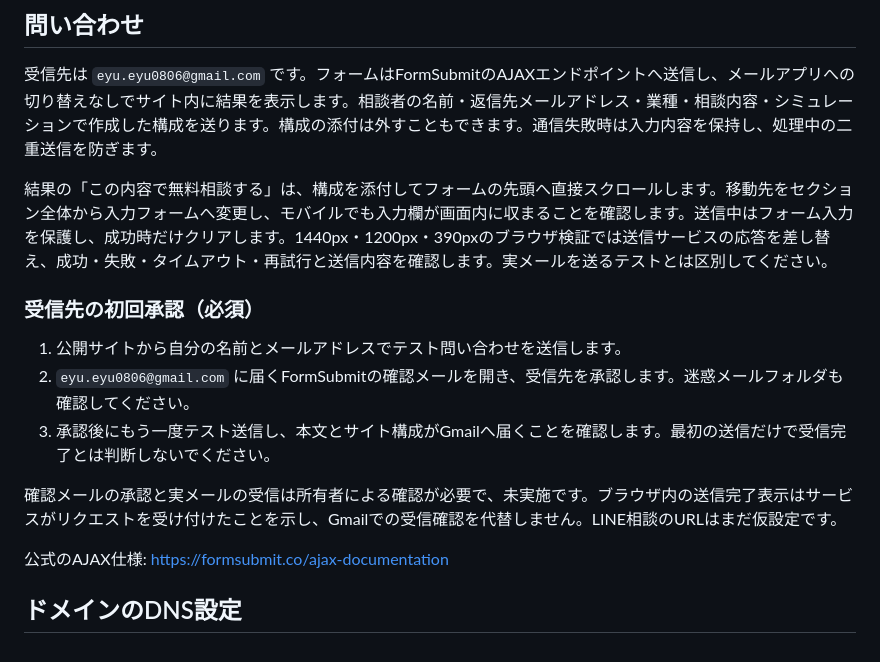
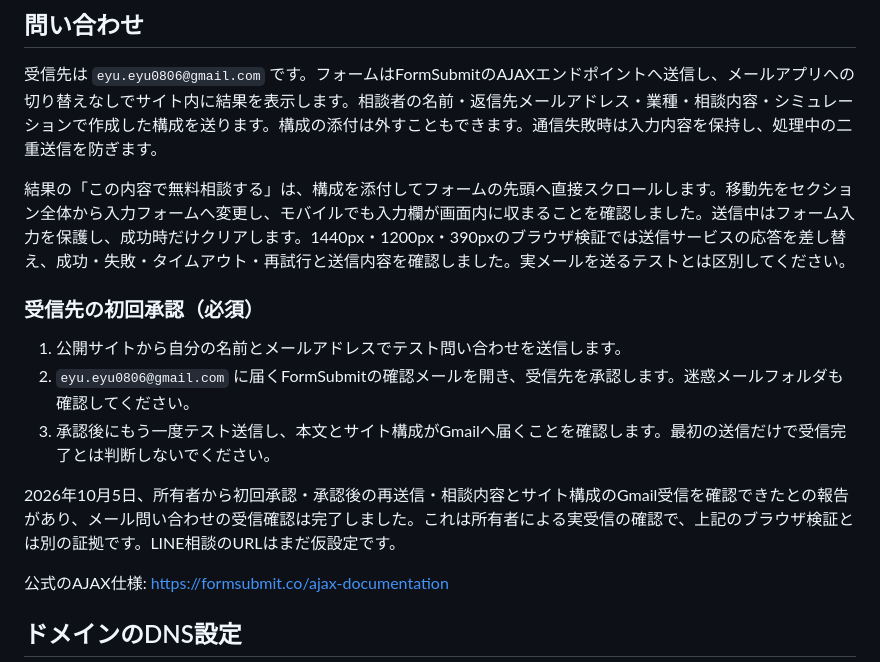
Before and after one commit to eyueyu0806-sys/website-studio, a Markdown page: DEPLOYMENT.md, the part around the change. GitHub-like rendering.

Commit message:
Record owner-confirmed contact activation and email delivery

```diff
--- a/DEPLOYMENT.md
+++ b/DEPLOYMENT.md
@@ -8,7 +8,7 @@
 
 受信先は `eyu.eyu0806@gmail.com` です。フォームはFormSubmitのAJAXエンドポイントへ送信し、メールアプリへの切り替えなしでサイト内に結果を表示します。相談者の名前・返信先メールアドレス・業種・相談内容・シミュレーションで作成した構成を送ります。構成の添付は外すこともできます。通信失敗時は入力内容を保持し、処理中の二重送信を防ぎます。
 
-結果の「この内容で無料相談する」は、構成を添付してフォームの先頭へ直接スクロールします。移動先をセクション全体から入力フォームへ変更し、モバイルでも入力欄が画面内に収まることを確認します。送信中はフォーム入力を保護し、成功時だけクリアします。1440px・1200px・390pxのブラウザ検証では送信サービスの応答を差し替え、成功・失敗・タイムアウト・再試行と送信内容を確認します。実メールを送るテストとは区別してください。
+結果の「この内容で無料相談する」は、構成を添付してフォームの先頭へ直接スクロールします。移動先をセクション全体から入力フォームへ変更し、モバイルでも入力欄が画面内に収まることを確認しました。送信中はフォーム入力を保護し、成功時だけクリアします。1440px・1200px・390pxのブラウザ検証では送信サービスの応答を差し替え、成功・失敗・タイムアウト・再試行と送信内容を確認しました。実メールを送るテストとは区別してください。
 
 ### 受信先の初回承認（必須）
 
@@ -16,7 +16,7 @@
 2. `eyu.eyu0806@gmail.com` に届くFormSubmitの確認メールを開き、受信先を承認します。迷惑メールフォルダも確認してください。
 3. 承認後にもう一度テスト送信し、本文とサイト構成がGmailへ届くことを確認します。最初の送信だけで受信完了とは判断しないでください。
 
-確認メールの承認と実メールの受信は所有者による確認が必要で、未実施です。ブラウザ内の送信完了表示はサービスがリクエストを受け付けたことを示し、Gmailでの受信確認を代替しません。LINE相談のURLはまだ仮設定です。
+2026年10月5日、所有者から初回承認・承認後の再送信・相談内容とサイト構成のGmail受信を確認できたとの報告があり、メール問い合わせの受信確認は完了しました。これは所有者による実受信の確認で、上記のブラウザ検証とは別の証拠です。LINE相談のURLはまだ仮設定です。
 
 公式のAJAX仕様: https://formsubmit.co/ajax-documentation
 
```
